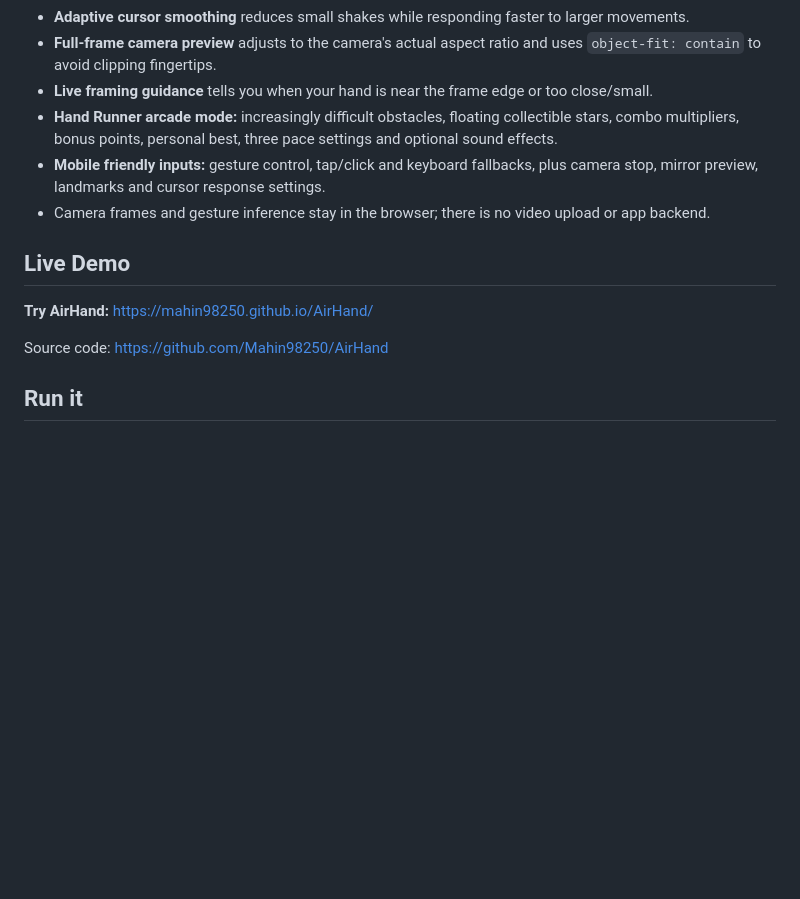
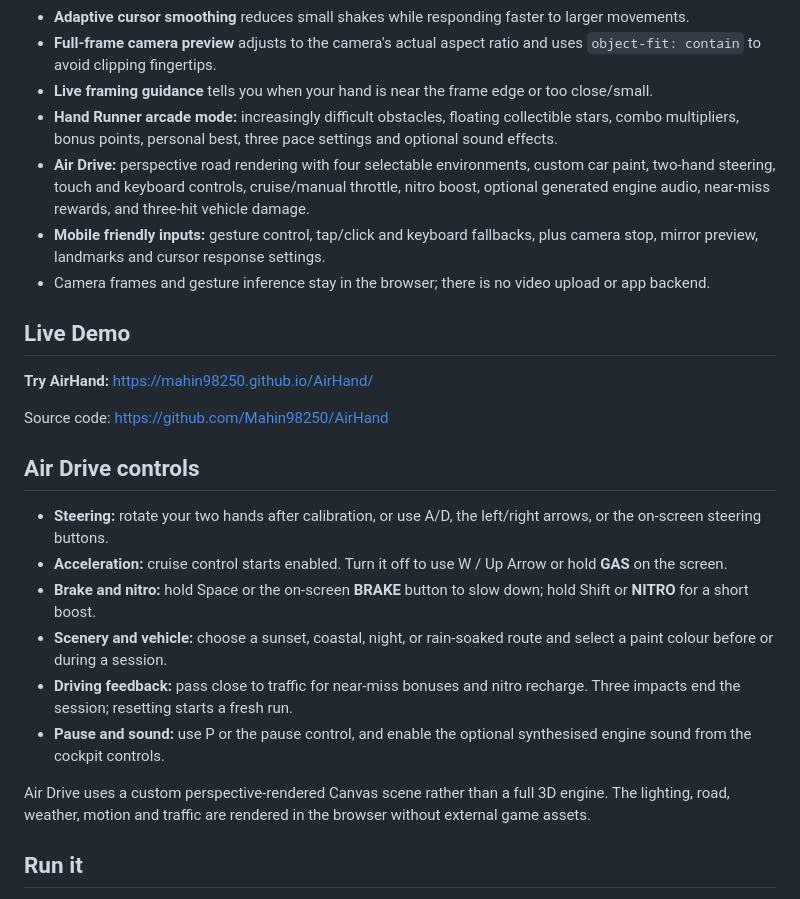
Before and after one commit to Mahin98250/AirHand, a Markdown page: README.md, the part around the change. Drawn GitHub-style; blank space fills up the shorter version.

Commit message:
docs: document Air Drive simulation and controls

```diff
--- a/README.md
+++ b/README.md
@@ -11,6 +11,7 @@ AirHand is a mobile-friendly browser app that turns webcam hand movements into a
 - **Full-frame camera preview** adjusts to the camera's actual aspect ratio and uses `object-fit: contain` to avoid clipping fingertips.
 - **Live framing guidance** tells you when your hand is near the frame edge or too close/small.
 - **Hand Runner arcade mode:** increasingly difficult obstacles, floating collectible stars, combo multipliers, bonus points, personal best, three pace settings and optional sound effects.
+- **Air Drive:** perspective road rendering with four selectable environments, custom car paint, two-hand steering, touch and keyboard controls, cruise/manual throttle, nitro boost, optional generated engine audio, near-miss rewards, and three-hit vehicle damage.
 - **Mobile friendly inputs:** gesture control, tap/click and keyboard fallbacks, plus camera stop, mirror preview, landmarks and cursor response settings.
 - Camera frames and gesture inference stay in the browser; there is no video upload or app backend.
 
@@ -19,6 +20,17 @@ AirHand is a mobile-friendly browser app that turns webcam hand movements into a
 **Try AirHand:** https://mahin98250.github.io/AirHand/
 
 Source code: https://github.com/Mahin98250/AirHand
+
+## Air Drive controls
+
+- **Steering:** rotate your two hands after calibration, or use A/D, the left/right arrows, or the on-screen steering buttons.
+- **Acceleration:** cruise control starts enabled. Turn it off to use W / Up Arrow or hold **GAS** on the screen.
+- **Brake and nitro:** hold Space or the on-screen **BRAKE** button to slow down; hold Shift or **NITRO** for a short boost.
+- **Scenery and vehicle:** choose a sunset, coastal, night, or rain-soaked route and select a paint colour before or during a session.
+- **Driving feedback:** pass close to traffic for near-miss bonuses and nitro recharge. Three impacts end the session; resetting starts a fresh run.
+- **Pause and sound:** use P or the pause control, and enable the optional synthesised engine sound from the cockpit controls.
+
+Air Drive uses a custom perspective-rendered Canvas scene rather than a full 3D engine. The lighting, road, weather, motion and traffic are rendered in the browser without external game assets.
 
 ## Run it
 
```
